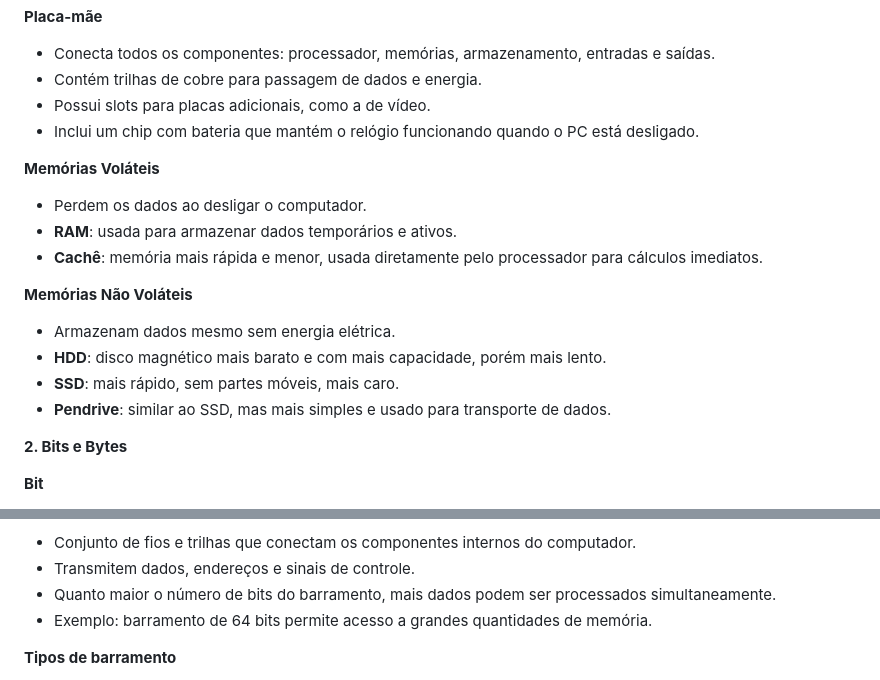
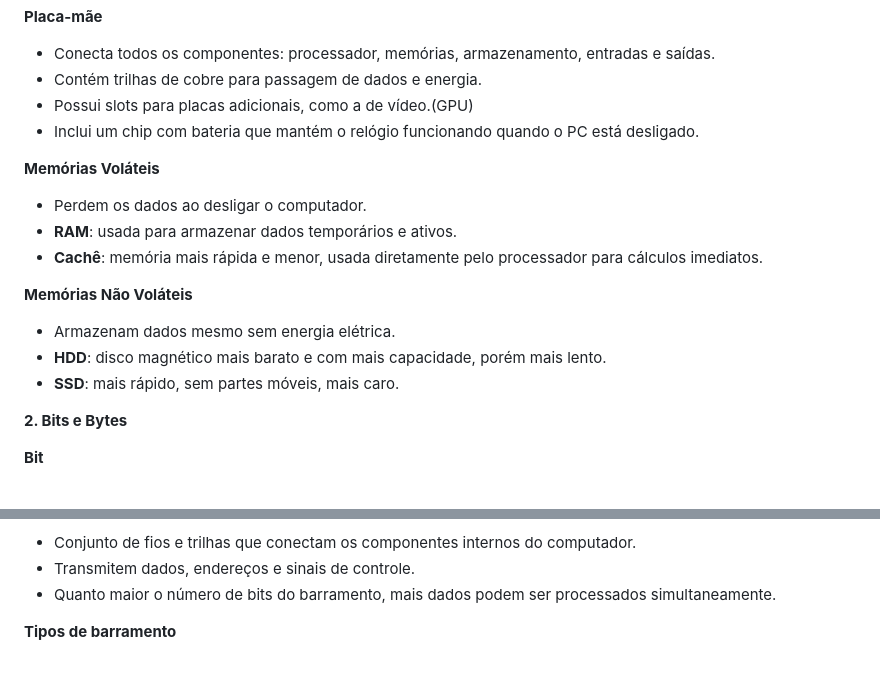
Before and after one commit to capexdigital/CS, a Markdown page: Computação/Aula2.md, 2 parts joined by grey strips. Rendered like a GitHub page.

Commit message:
Computação

```diff
--- a/Computação/Aula2.md
+++ b/Computação/Aula2.md
@@ -13,7 +13,7 @@
 **Placa-mãe**
 - Conecta todos os componentes: processador, memórias, armazenamento, entradas e saídas.
 - Contém trilhas de cobre para passagem de dados e energia.
-- Possui slots para placas adicionais, como a de vídeo.
+- Possui slots para placas adicionais, como a de vídeo.(GPU)
 - Inclui um chip com bateria que mantém o relógio funcionando quando o PC está desligado.
 
 **Memórias Voláteis**
@@ -25,7 +25,6 @@
 - Armazenam dados mesmo sem energia elétrica.
 - **HDD**: disco magnético mais barato e com mais capacidade, porém mais lento.
 - **SSD**: mais rápido, sem partes móveis, mais caro.
-- **Pendrive**: similar ao SSD, mas mais simples e usado para transporte de dados.
 
 **2. Bits e Bytes**
 
@@ -48,7 +47,6 @@
 - Conjunto de fios e trilhas que conectam os componentes internos do computador.
 - Transmitem dados, endereços e sinais de controle.
 - Quanto maior o número de bits do barramento, mais dados podem ser processados simultaneamente.
-- Exemplo: barramento de 64 bits permite acesso a grandes quantidades de memória.
 
 **Tipos de barramento**
 - **PCI**: barramento padrão para placas adicionais.
```
